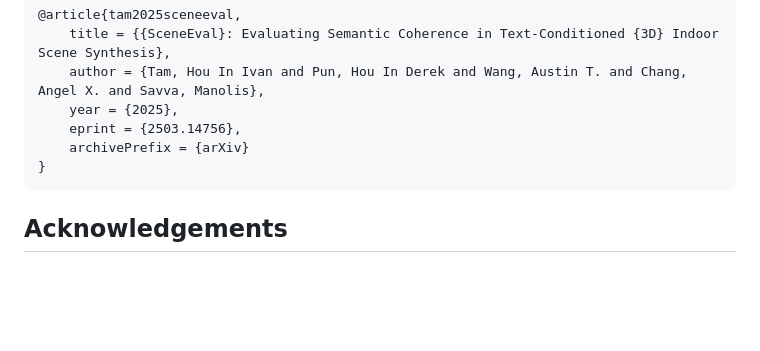
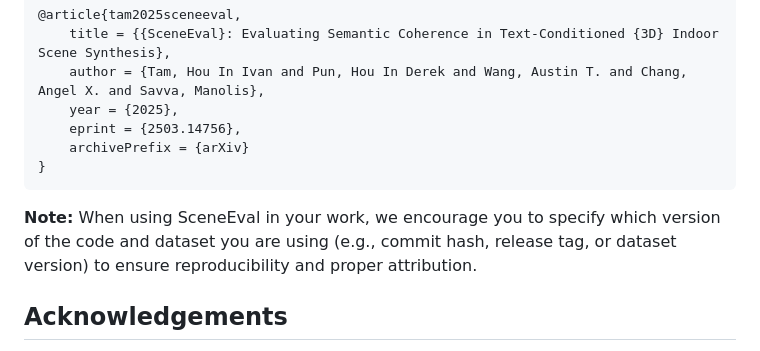
Before and after one commit to 3dlg-hcvc/SceneEval, a Markdown page: README.md, the part around the change. Drawn GitHub-style; blank space fills up the shorter version.

Commit message:
README encourage specifying version when citing

````diff
--- a/README.md
+++ b/README.md
@@ -134,6 +134,8 @@ If you find SceneEval helpful in your research, please cite our work:
 }
 ```
 
+**Note:** When using SceneEval in your work, we encourage you to specify which version of the code and dataset you are using (e.g., commit hash, release tag, or dataset version) to ensure reproducibility and proper attribution.
+
 ## Acknowledgements
 This work was funded in part by the Sony Research Award Program, a CIFAR AI Chair, a Canada Research Chair, NSERC Discovery Grants, and enabled by support from the [Digital Research Alliance of Canada](https://alliancecan.ca/).
 We thank Nao Yamato, Yotaro Shimose, and other members on the Sony team for their feedback.
````
